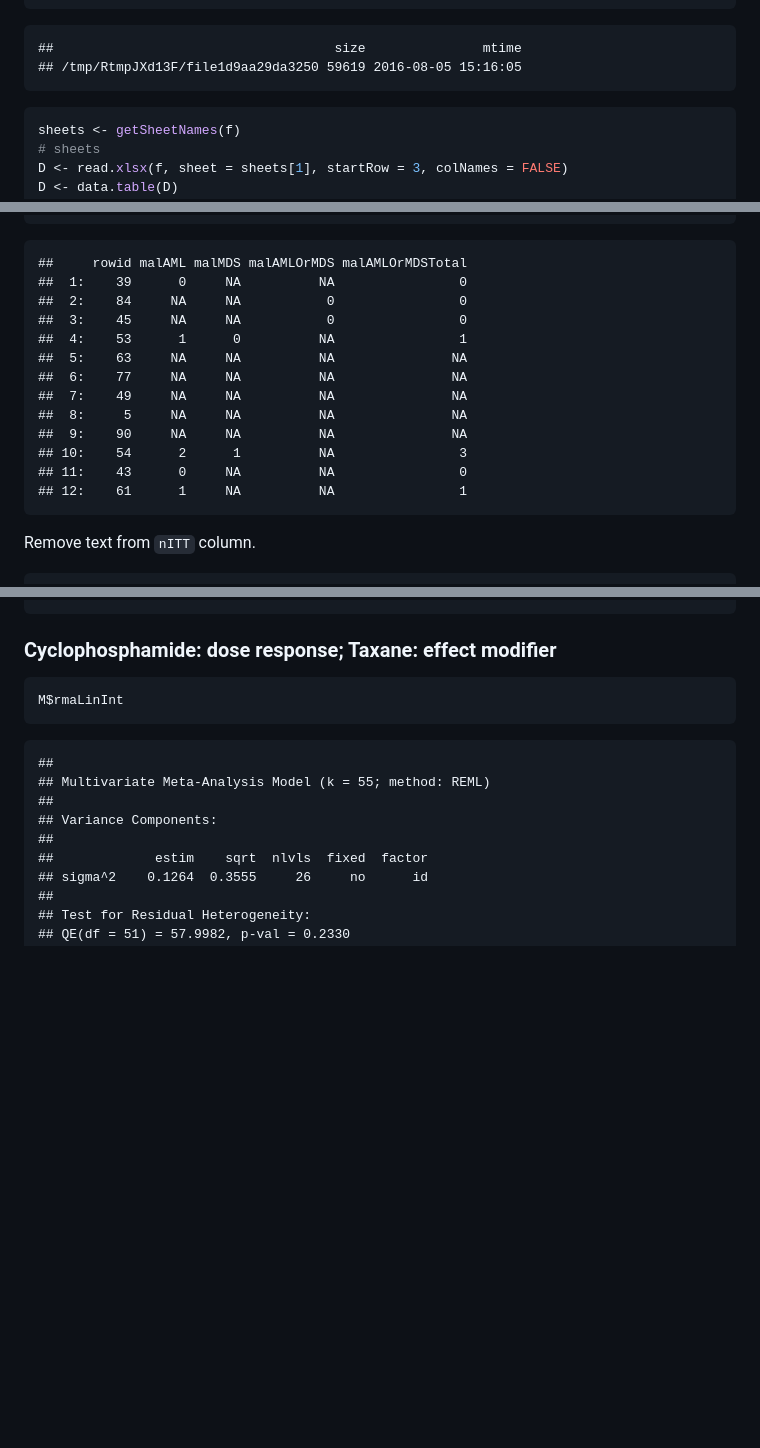
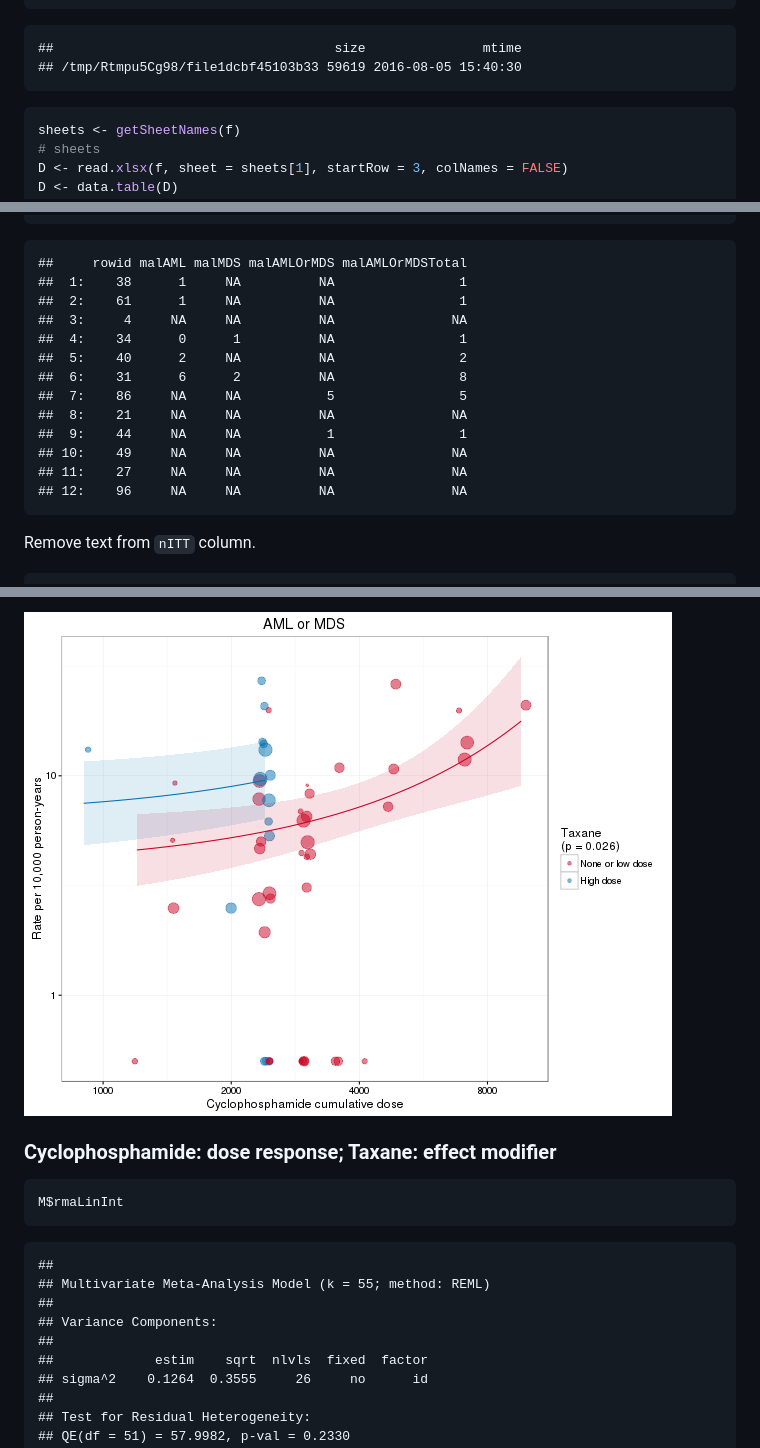
Before and after one commit to benjamin-chan/SecMalAfterBreastCaACT, a Markdown page: index.md, 3 parts joined by grey strips. Drawn GitHub-style; pictures changed too: figure/unnamed-chunk-27-1.png; blank space fills up the shorter version.

````diff
--- a/index.md
+++ b/index.md
@@ -30,7 +30,7 @@ file.info(f)[c("size", "mtime")]
 
 ```
 ##                                    size               mtime
-## /tmp/RtmpJXd13F/file1d9aa29da3250 59619 2016-08-05 15:16:05
+## /tmp/Rtmpu5Cg98/file1dcbf45103b33 59619 2016-08-05 15:40:30
 ```
 
 ```r
@@ -210,18 +210,18 @@ D[s, .(rowid, malAML, malMDS, malAMLOrMDS, malAMLOrMDSTotal)]
 
 ```
 ##     rowid malAML malMDS malAMLOrMDS malAMLOrMDSTotal
-##  1:    39      0     NA          NA                0
-##  2:    84     NA     NA           0                0
-##  3:    45     NA     NA           0                0
-##  4:    53      1      0          NA                1
-##  5:    63     NA     NA          NA               NA
-##  6:    77     NA     NA          NA               NA
-##  7:    49     NA     NA          NA               NA
-##  8:     5     NA     NA          NA               NA
-##  9:    90     NA     NA          NA               NA
-## 10:    54      2      1          NA                3
-## 11:    43      0     NA          NA                0
-## 12:    61      1     NA          NA                1
+##  1:    38      1     NA          NA                1
+##  2:    61      1     NA          NA                1
+##  3:     4     NA     NA          NA               NA
+##  4:    34      0      1          NA                1
+##  5:    40      2     NA          NA                2
+##  6:    31      6      2          NA                8
+##  7:    86     NA     NA           5                5
+##  8:    21     NA     NA          NA               NA
+##  9:    44     NA     NA           1                1
+## 10:    49     NA     NA          NA               NA
+## 11:    27     NA     NA          NA               NA
+## 12:    96     NA     NA          NA               NA
 ```
 
 Remove text from `nITT` column.
@@ -1067,4 +1067,6 @@ plotreg(M$rmaLin, D3, mal)
 ```
+
+![plot of chunk unnamed-chunk-27](figure/unnamed-chunk-27-1.png)
 
 ### Cyclophosphamide: dose response; Taxane: effect modifier
 
````
Also changed, not shown: other parts of index.md (+18 -16 lines), README.md (+27 -10 lines), AMLorMDS_Cyclophosphamide_byHighDoseTaxane.png, NonBreastSolid_Cyclophosphamide_byHighDoseTaxane.png, figure/unnamed-chunk-32-1.png, 3 other files.
